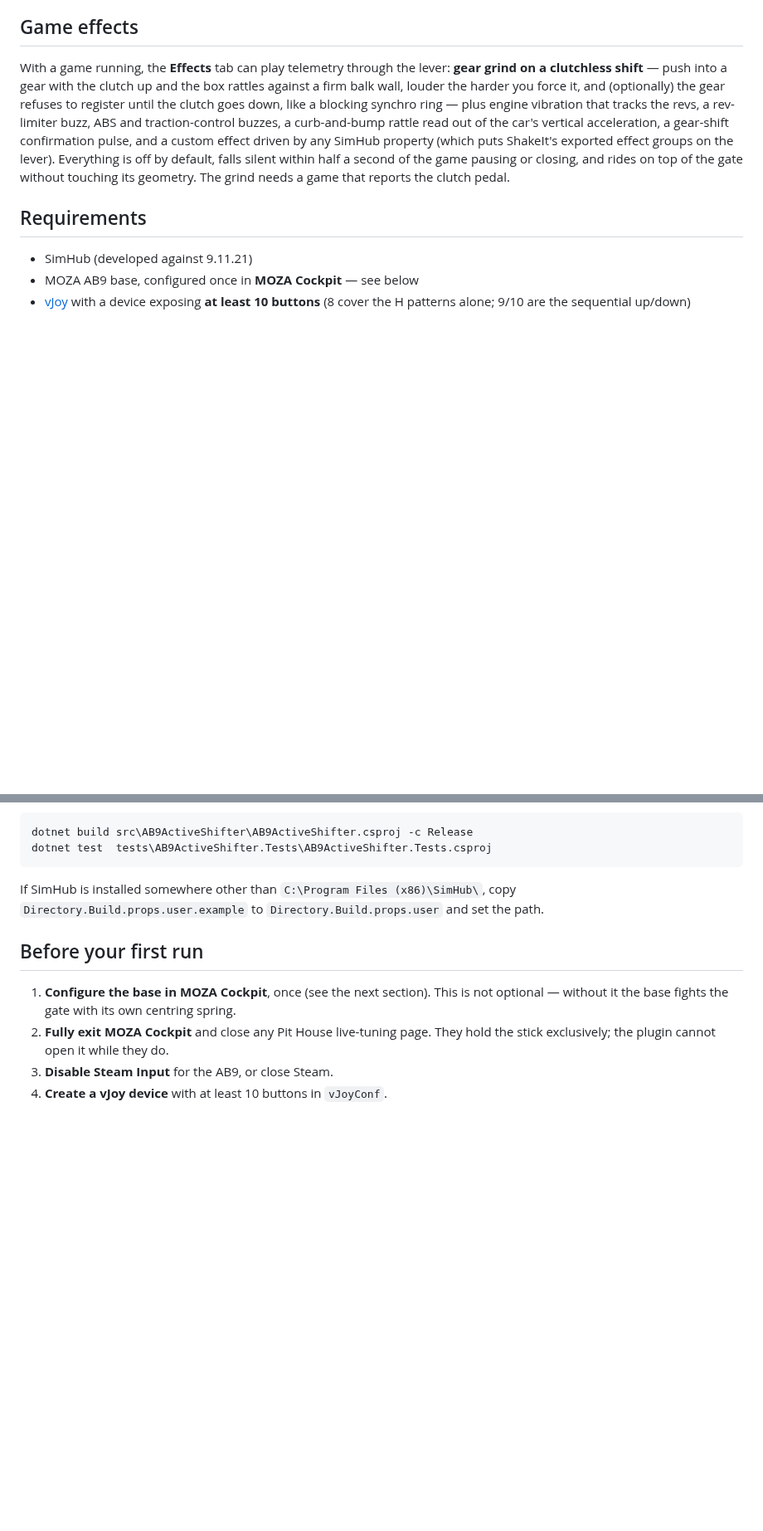
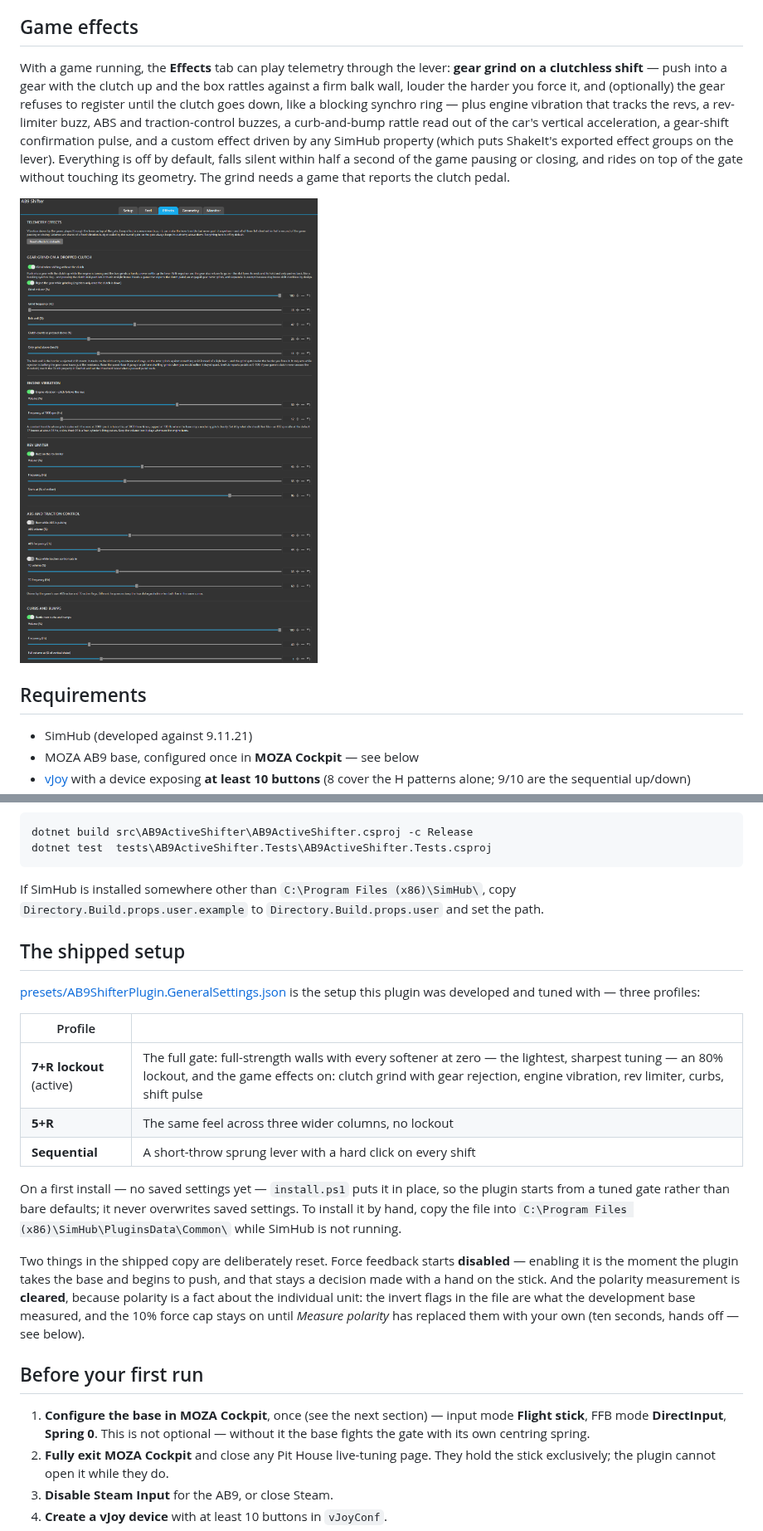
Before and after one commit to Gugic/ab9-shifter-simhub-plugin, a Markdown page: README.md, 2 parts joined by grey strips. Shown at 83% size. Drawn GitHub-style; pictures changed too: docs/img/effects-tab.png (added); blank space fills up the shorter version.

Commit message:
Ship the rig's tuned profiles as the first-install setup, with screenshots
The three live profiles - 7+R lockout (active), 5+R, Sequential - are now
checked in under presets/ exactly as SimHub wrote them, and install.ps1
seeds them into PluginsData\Common when no saved settings exist, so a
fresh install starts from the tuned gate instead of bare defaults while
an existing install is never touched.

Two flags are deliberately cleared in the shipped copy, per profile.
Enabled, because taking the base and starting to push must stay a
decision made with a hand on the stick. And PolarityConfirmed, because
polarity is a fact about the individual unit - this one inverts constant
force on X and spring on Y - and shipping it confirmed would be a path
around the 10% cap that exists precisely for an unmeasured base. The
invert flags themselves stay as a starting point; the wizard replaces
them with the user's own measurement.

Also: the Feel and Effects tabs are in the README as screenshots, and
the MOZA Cockpit tables in README and hardware.md gain their missing
first row - Input mode: Flight stick - which everything else silently
assumed.

```diff
--- a/README.md
+++ b/README.md
@@ -60,6 +60,8 @@ groups on the lever). Everything is off by default, falls silent within
 half a second of the game pausing or closing, and rides on top of the gate without touching its
 geometry. The grind needs a game that reports the clutch pedal.
 
+![The Effects tab: the clutch grind and its balk wall, engine vibration, rev limiter, ABS and traction control, curbs](docs/img/effects-tab.png)
+
 ## Requirements
 
 - SimHub (developed against 9.11.21)
@@ -92,10 +94,34 @@ dotnet test  tests\AB9ActiveShifter.Tests\AB9ActiveShifter.Tests.csproj
 If SimHub is installed somewhere other than `C:\Program Files (x86)\SimHub\`, copy
 `Directory.Build.props.user.example` to `Directory.Build.props.user` and set the path.
 
+## The shipped setup
+
+[presets/AB9ShifterPlugin.GeneralSettings.json](presets/AB9ShifterPlugin.GeneralSettings.json)
+is the setup this plugin was developed and tuned with — three profiles:
+
+| Profile | |
+| --- | --- |
+| **7+R lockout** (active) | The full gate: full-strength walls with every softener at zero — the lightest, sharpest tuning — an 80% lockout, and the game effects on: clutch grind with gear rejection, engine vibration, rev limiter, curbs, shift pulse |
+| **5+R** | The same feel across three wider columns, no lockout |
+| **Sequential** | A short-throw sprung lever with a hard click on every shift |
+
+On a first install — no saved settings yet — `install.ps1` puts it in place, so the plugin
+starts from a tuned gate rather than bare defaults; it never overwrites saved settings. To
+install it by hand, copy the file into `C:\Program Files (x86)\SimHub\PluginsData\Common\`
+while SimHub is not running.
+
+Two things in the shipped copy are deliberately reset. Force feedback starts **disabled** —
+enabling it is the moment the plugin takes the base and begins to push, and that stays a
+decision made with a hand on the stick. And the polarity measurement is **cleared**, because
+polarity is a fact about the individual unit: the invert flags in the file are what the
+development base measured, and the 10% force cap stays on until *Measure polarity* has
+replaced them with your own (ten seconds, hands off — see below).
+
 ## Before your first run
 
-1. **Configure the base in MOZA Cockpit**, once (see the next section). This is not
-   optional — without it the base fights the gate with its own centring spring.
+1. **Configure the base in MOZA Cockpit**, once (see the next section) — input mode
+   **Flight stick**, FFB mode **DirectInput**, **Spring 0**. This is not optional — without
+   it the base fights the gate with its own centring spring.
 2. **Fully exit MOZA Cockpit** and close any Pit House live-tuning page. They hold the
    stick exclusively; the plugin cannot open it while they do.
 3. **Disable Steam Input** for the AB9, or close Steam.
```
Also changed, not shown: other parts of README.md (+3 -0 lines), AGENTS.md (+7 -1 lines), docs/hardware.md (+1 -0 lines), docs/img/feel-tab.png (added), 2 other files.
